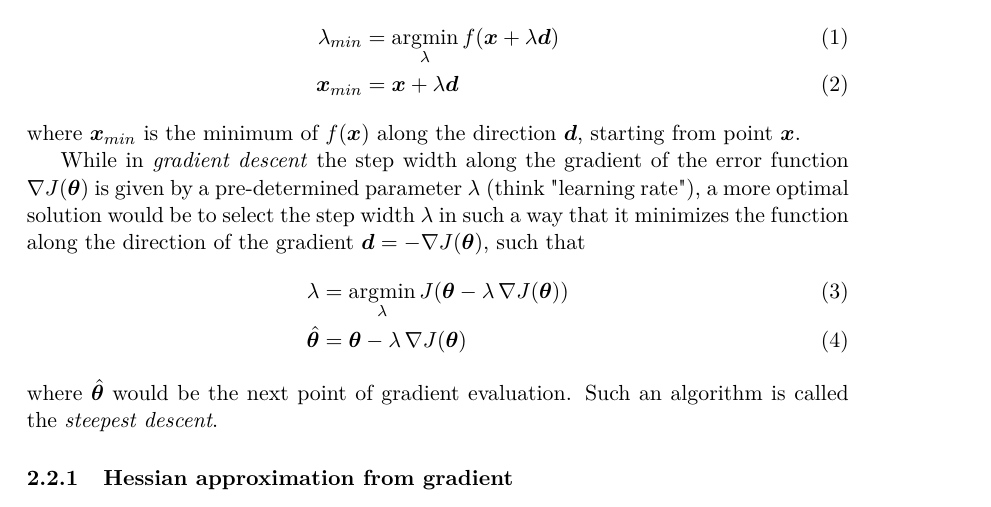
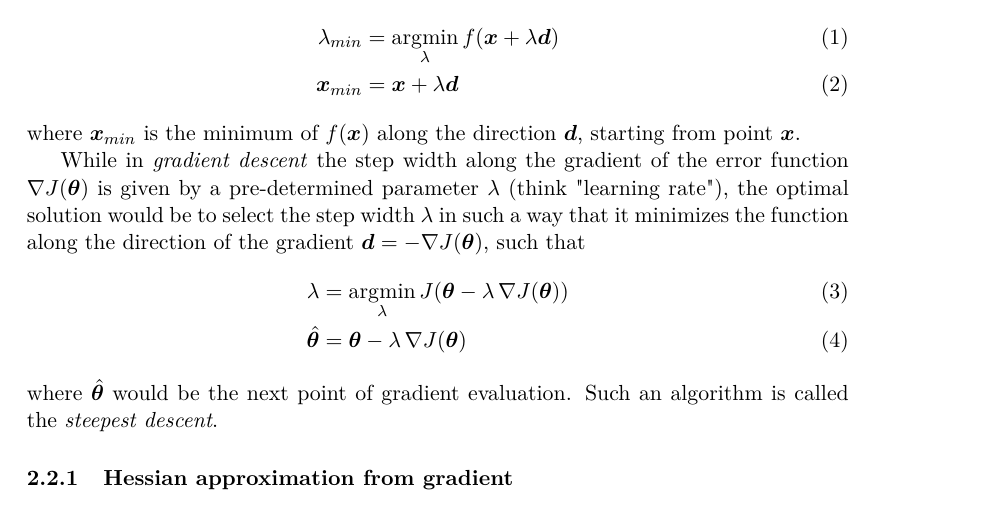
Before and after one commit to sunsided/neural-latex, a LaTeX paper (main.tex): part of page 2 of 8, cut so that both start at the same text. Compiled offline with pdfLaTeX.

Commit message:
changed wording

```diff
--- a/main.tex
+++ b/main.tex
@@ -174,7 +174,7 @@ A \algo{line search} is the one-dimensional minimization of a function $f(\vec{x
 %
 where $\vec{x}_{min}$ is the minimum of $f(\vec{x})$ along the direction $\vec{d}$, starting from point $\vec{x}$.
 
-While in \algo{gradient descent} the step width along the gradient of the error function $\nabla J(\thetavec)$ is given by a pre-determined parameter $\lambda$ (think "learning rate"), a more optimal solution would be to select the step width $\lambda$ in such a way that it minimizes the function along the direction of the gradient $\vec{d} = -\nabla J(\thetavec)$, such that
+While in \algo{gradient descent} the step width along the gradient of the error function $\nabla J(\thetavec)$ is given by a pre-determined parameter $\lambda$ (think "learning rate"), the optimal solution would be to select the step width $\lambda$ in such a way that it minimizes the function along the direction of the gradient $\vec{d} = -\nabla J(\thetavec)$, such that
 %
 \begin{align}
 \lambda &= \argmin_\lambda J(\thetavec - \lambda \, \nabla J(\thetavec)) \\
```
